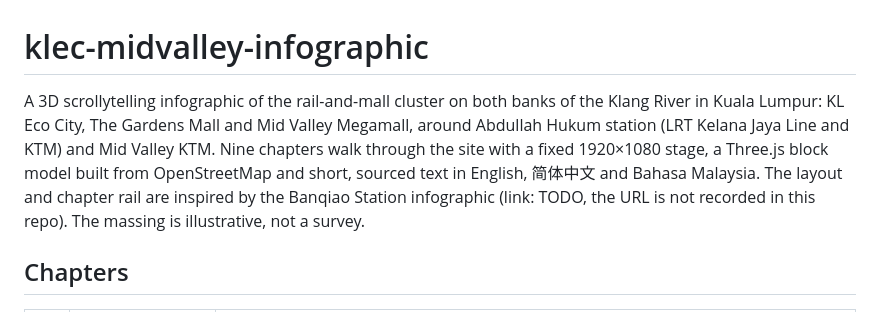
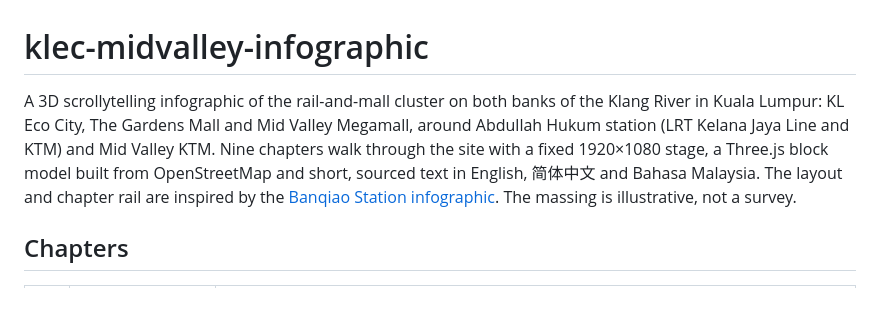
Before and after one commit to noowxela/klec-midvalley-infographic, a Markdown page: README.md, the part around the change. GitHub-like rendering.

Commit message:
README: link Banqiao Station infographic

```diff
--- a/README.md
+++ b/README.md
@@ -1,6 +1,6 @@
 # klec-midvalley-infographic
 
-A 3D scrollytelling infographic of the rail-and-mall cluster on both banks of the Klang River in Kuala Lumpur: KL Eco City, The Gardens Mall and Mid Valley Megamall, around Abdullah Hukum station (LRT Kelana Jaya Line and KTM) and Mid Valley KTM. Nine chapters walk through the site with a fixed 1920×1080 stage, a Three.js block model built from OpenStreetMap and short, sourced text in English, 简体中文 and Bahasa Malaysia. The layout and chapter rail are inspired by the Banqiao Station infographic (link: TODO, the URL is not recorded in this repo). The massing is illustrative, not a survey.
+A 3D scrollytelling infographic of the rail-and-mall cluster on both banks of the Klang River in Kuala Lumpur: KL Eco City, The Gardens Mall and Mid Valley Megamall, around Abdullah Hukum station (LRT Kelana Jaya Line and KTM) and Mid Valley KTM. Nine chapters walk through the site with a fixed 1920×1080 stage, a Three.js block model built from OpenStreetMap and short, sourced text in English, 简体中文 and Bahasa Malaysia. The layout and chapter rail are inspired by the [Banqiao Station infographic](https://a767thycode.github.io/banqiao-station-infographic/). The massing is illustrative, not a survey.
 
 ## Chapters
 
```
